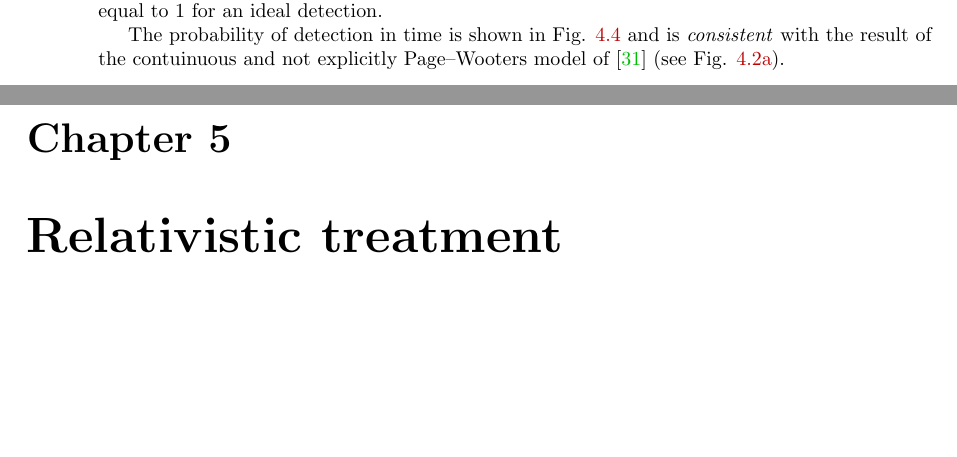
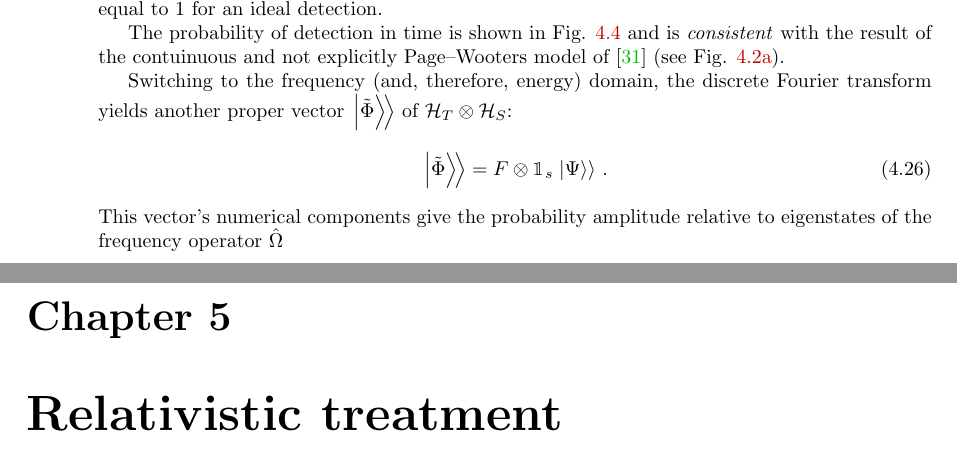
Before and after one commit to gderosa/timeq, a LaTeX thesis (tex/main.tex, which reads tex/detect/pwdetect.tex): two parts of pages 52 and 53 of 109, joined at a grey line, cut so that both start at the same text, the shorter picture padded with empty space. Compiled offline with pdfLaTeX.

Commit message:
comparison fourier

```diff
--- a/tex/detect/pwdetect.tex
+++ b/tex/detect/pwdetect.tex
@@ -463,3 +463,12 @@ the contuinuous and not explicitly Page--Wooters model of
   }
   \label{fig:2l_pw_detect_prob}
 \end{figure}
+
+Switching to the frequency (and, therefore, energy) domain,
+the discrete Fourier transform yields another proper vector
+$\Dket{\tilde{\Phi}}$ of $\pwspace$:
+\begin{equation}
+  \Dket{\tilde{\Phi}} = F \ox \idop_s \dket{\Psi} \, \text{.}
+\end{equation}
+This vector's numerical components give the probability amplitude
+relative to eigenstates of the frequency operator $\hat{\Omega}$
```
Also changed, not shown: img/2ldetect/P_omega.png, 1 other file.
